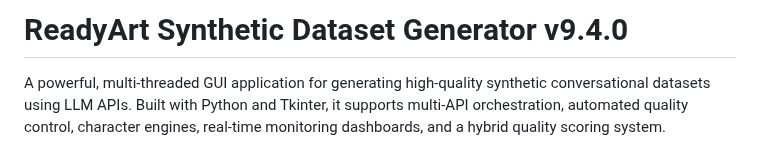
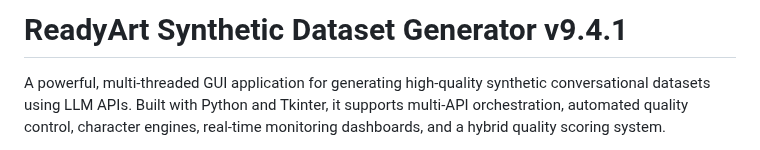
Before and after one commit to Ready-Art/Synthetic-Dataset-Generator, a Markdown page: README.md, the part around the change. Drawn GitHub-style.

```diff
--- a/README.md
+++ b/README.md
@@ -1,4 +1,4 @@
-# ReadyArt Synthetic Dataset Generator v9.4.0
+# ReadyArt Synthetic Dataset Generator v9.4.1
 
 A powerful, multi-threaded GUI application for generating high-quality synthetic conversational datasets using LLM APIs. Built with Python and Tkinter, it supports multi-API orchestration, automated quality control, character engines, real-time monitoring dashboards, and a hybrid quality scoring system.
 
```
